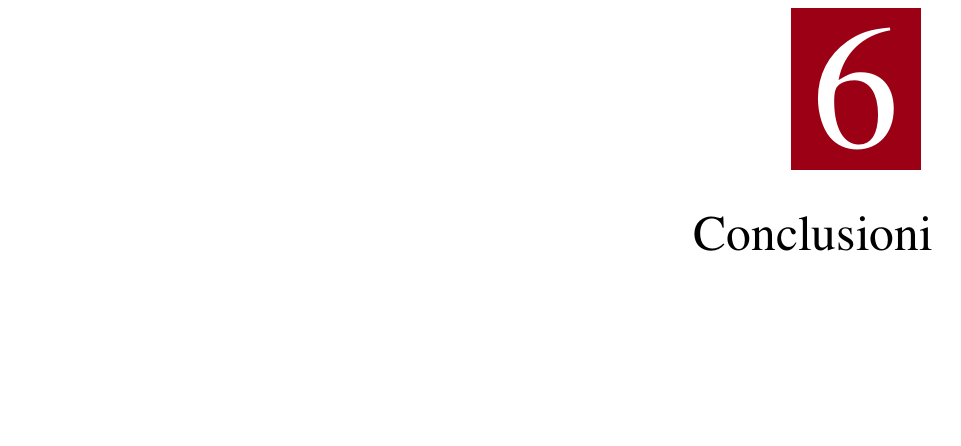
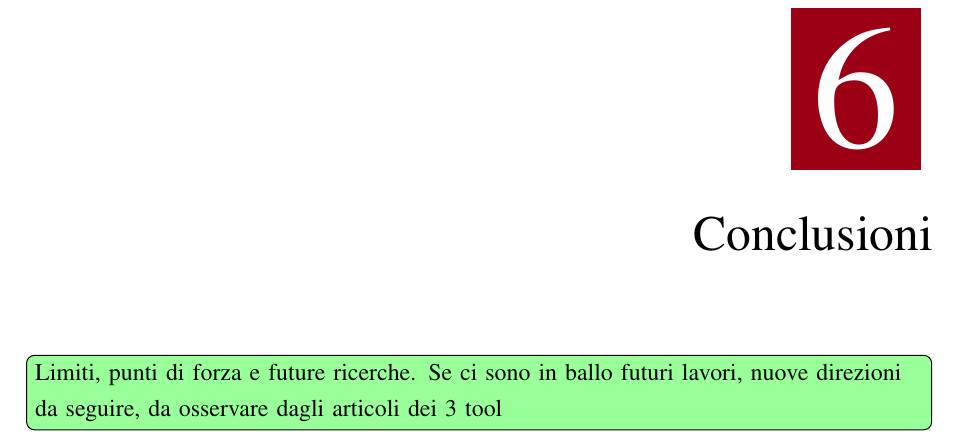
Before and after one commit to imAlessas/bioinformatics-bachelor-thesis, a LaTeX thesis (main.tex, which reads chapters/conclusions.tex): part of page 35 of 40, cut so that both start at the same text, the shorter picture padded with empty space. Compiled offline with XeLaTeX; a LaTeX package or settings file that is missing is left out.

Commit message:
Update conclusions.tex

```diff
--- a/chapters/conclusions.tex
+++ b/chapters/conclusions.tex
@@ -1,3 +1,5 @@
 %!TEX root = ../main.tex
 
 \chapter{Conclusioni}\label{chp:conclusions}
+
+\todo{Limiti, punti di forza e future ricerche. Se ci sono in ballo futuri lavori, nuove direzioni da seguire, da osservare dagli articoli dei 3 tool}
```
